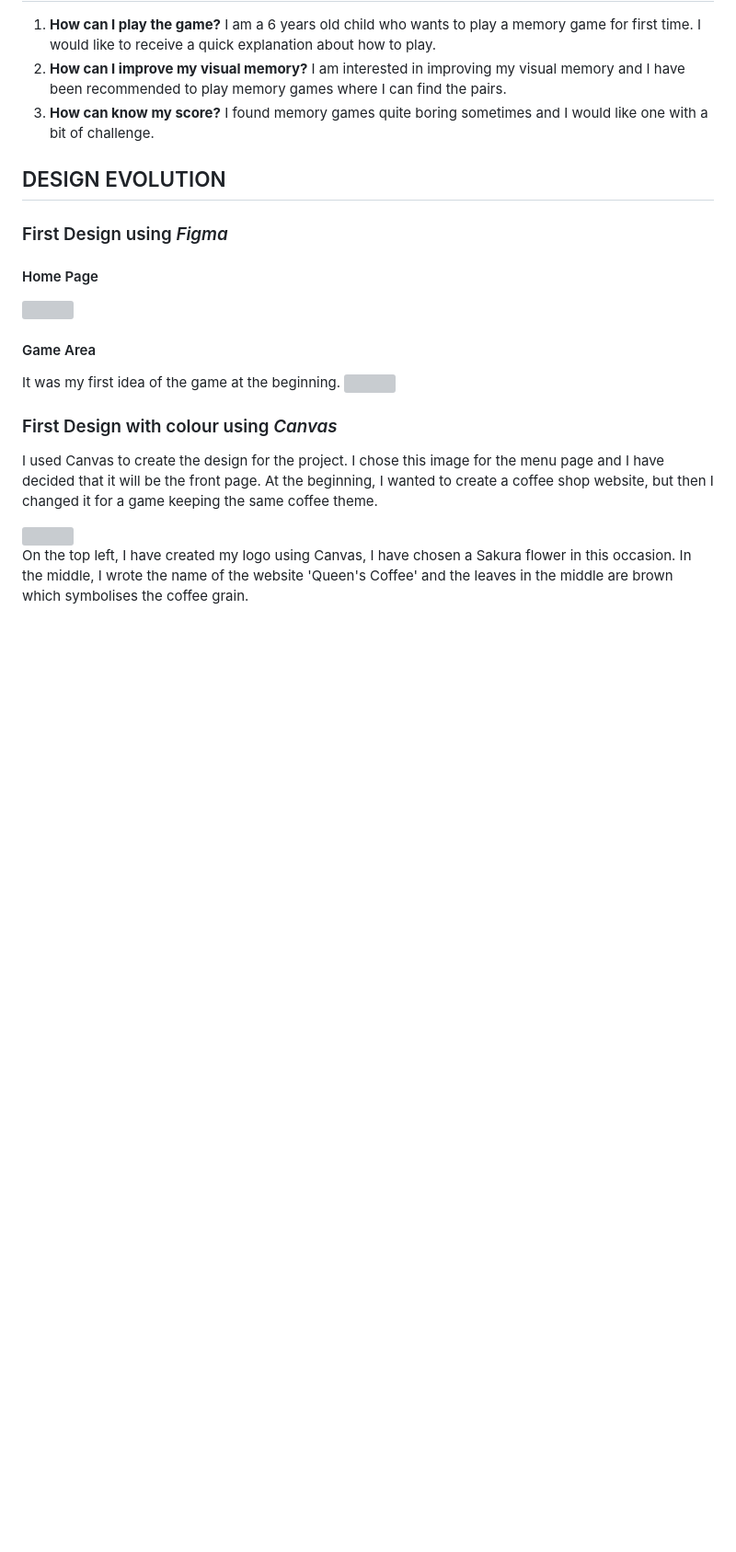
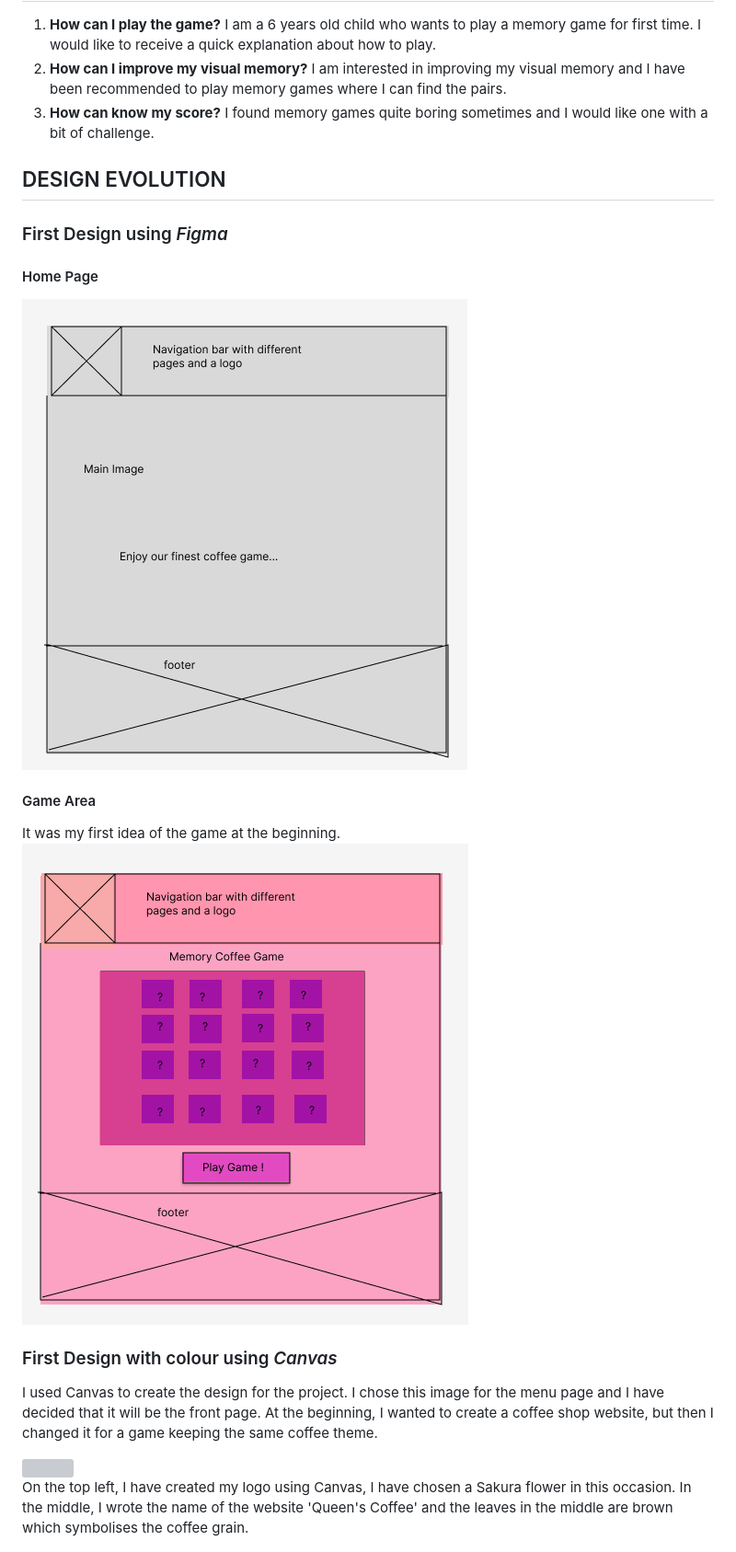
Before and after one commit to susanaviruglio/queens-coffee, a Markdown page: README.md, the part around one of its changes. Shown at 92% size. Drawn GitHub-style; blank space fills up the shorter version; grey boxes are pictures that could not be loaded.

```diff
--- a/README.md
+++ b/README.md
@@ -44,12 +44,12 @@ My main purpose is entertain and challenge everybody who wants to play:
 
 #### Home Page
 
-<img src=/assets/images/figma1.png>
+<img src=/assets/images/figmaone.png>
 
 #### Game Area
 
 It was my first idea of the game at the beginning.
-<img src=/assets/images/figma2.png>
+<img src=/assets/images/figmatwo.png>
 
 ### First Design with colour using _Canvas_
 
```
Also changed, not shown: other parts of README.md (+17 -17 lines).
